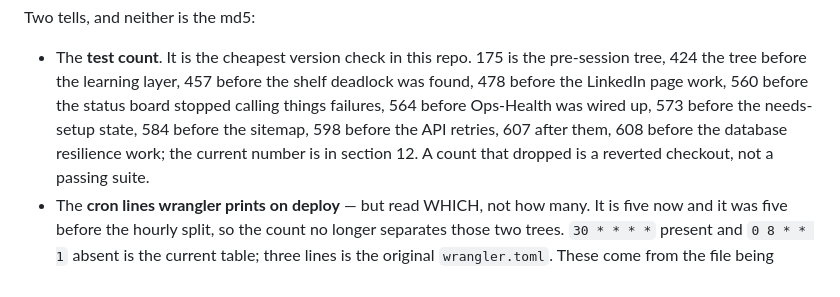
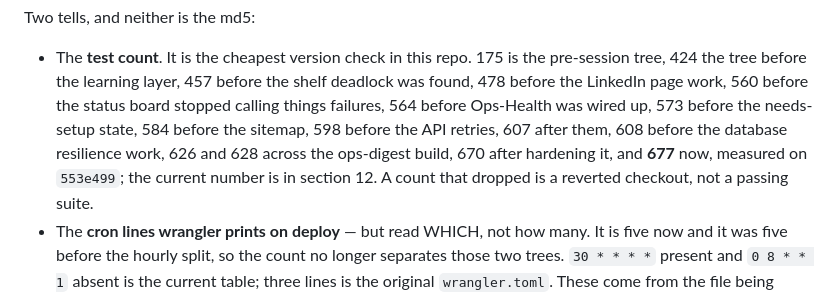
Before and after one commit to velvex-admin/Velvex-Workforce, a Markdown page: CLAUDE.md, the part around the change. GitHub-like rendering.

Commit message:
Land the version-tell chain on the current test count
Section 11 calls the test count the cheapest version check in this repo,
then stopped its chain at 608 and deferred to section 12. Section 12 was
already correct at 677, so nothing was wrong — but the chain is what a
session reads when deciding whether a checkout reverted, and a chain that
ends three hundred commits back cannot tell a stale tree from a current
one on its own.

Extends it with the landmarks already recorded elsewhere in the file —
626 and 628 across the ops-digest build, 670 after hardening it — and
names 677 as the count now, measured rather than copied, with the commit
it was measured on so the next session can tell whether it still applies.

Co-Authored-By: Claude Opus 5 <noreply@anthropic.com>
Claude-Session: https://claude.ai/code/session_01DF2ZJQrZeWgvixLhb5oUnC

```diff
--- a/CLAUDE.md
+++ b/CLAUDE.md
@@ -1258,7 +1258,9 @@ Two tells, and neither is the md5:
 - The **test count**. It is the cheapest version check in this repo. 175 is the
   pre-session tree, 424 the tree before the learning layer, 457 before the shelf
   deadlock was found, 478 before the LinkedIn page work, 560 before the status
-  board stopped calling things failures, 564 before Ops-Health was wired up, 573 before the needs-setup state, 584 before the sitemap, 598 before the API retries, 607 after them, 608 before the database resilience work; the current
+  board stopped calling things failures, 564 before Ops-Health was wired up, 573 before the needs-setup state, 584 before the sitemap, 598 before the API retries, 607 after them, 608 before the database resilience work,
+  626 and 628 across the ops-digest build, 670 after hardening it, and **677** now,
+  measured on `553e499`; the current
   number is in section 12. A count that dropped is a reverted checkout, not a passing suite.
 - The **cron lines wrangler prints on deploy** — but read WHICH, not how many.
   It is five now and it was five before the hourly split, so the count no longer
```
